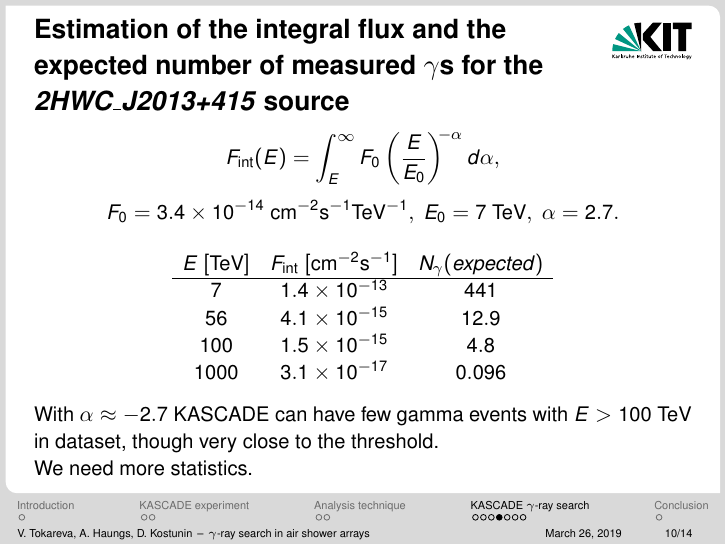
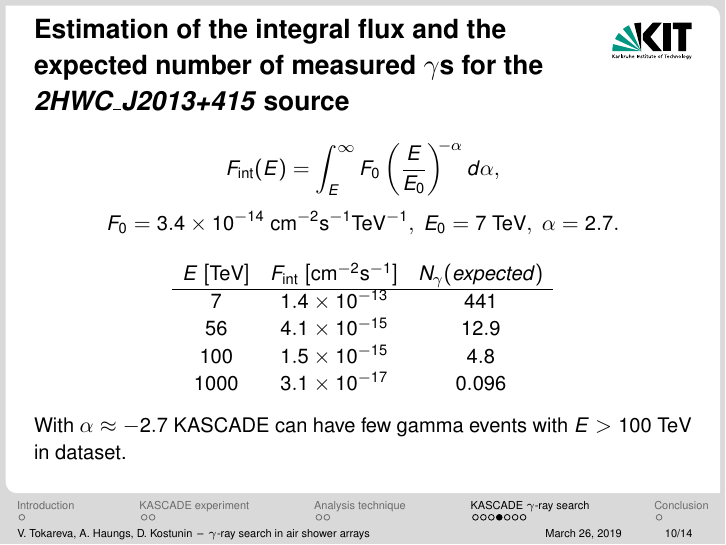
Before and after one commit to CantaTronic/GRID-18_talk, LaTeX slides (presC.tex, which reads KASCADE_gamma-search.tex): page 10 of 22. Compiled offline with pdfLaTeX.

Commit message:
Changed 10th slide description

```diff
--- a/KASCADE_gamma-search.tex
+++ b/KASCADE_gamma-search.tex
@@ -110,11 +110,12 @@ E~[\mathsf{TeV}] & F_\mathsf{int}~[\mathsf{cm}^{-2}\mathsf{s}^{-1}] & N_\gamma (
 
 \vspace{0.4ex}
 \normalsize
-With $\alpha \approx -2.7$ KASCADE can have few gamma events with $E > 100$ TeV in dataset, though very close to the threshold.
+With $\alpha \approx -2.7$ KASCADE can have few gamma events with $E > 100$ TeV in dataset.
+% , though very close to the threshold.
 
 % At least up to 100~TeV the expected event numbers are in the range of sensitivity, though very close to the threshold.
 
-We need more statistics.
+% We need more statistics.
 % There supposed to be 2 slides on this
 %  Оценка количества событий вокруг 2HWC_J2013+415 +-
 \end{frame}
```
